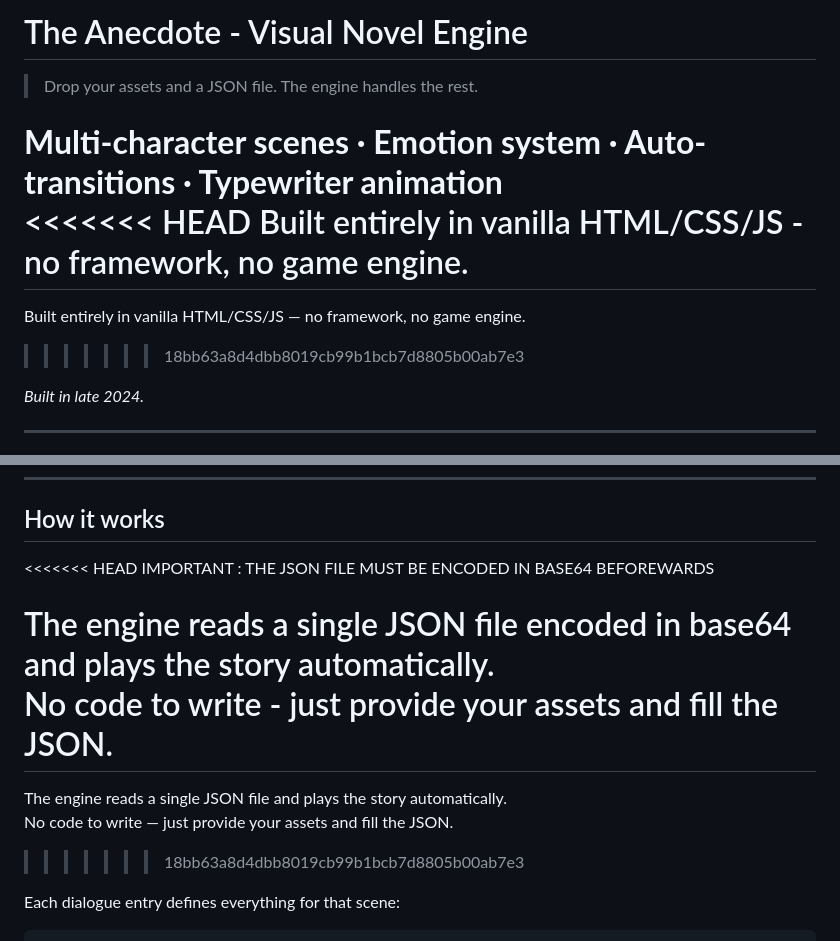
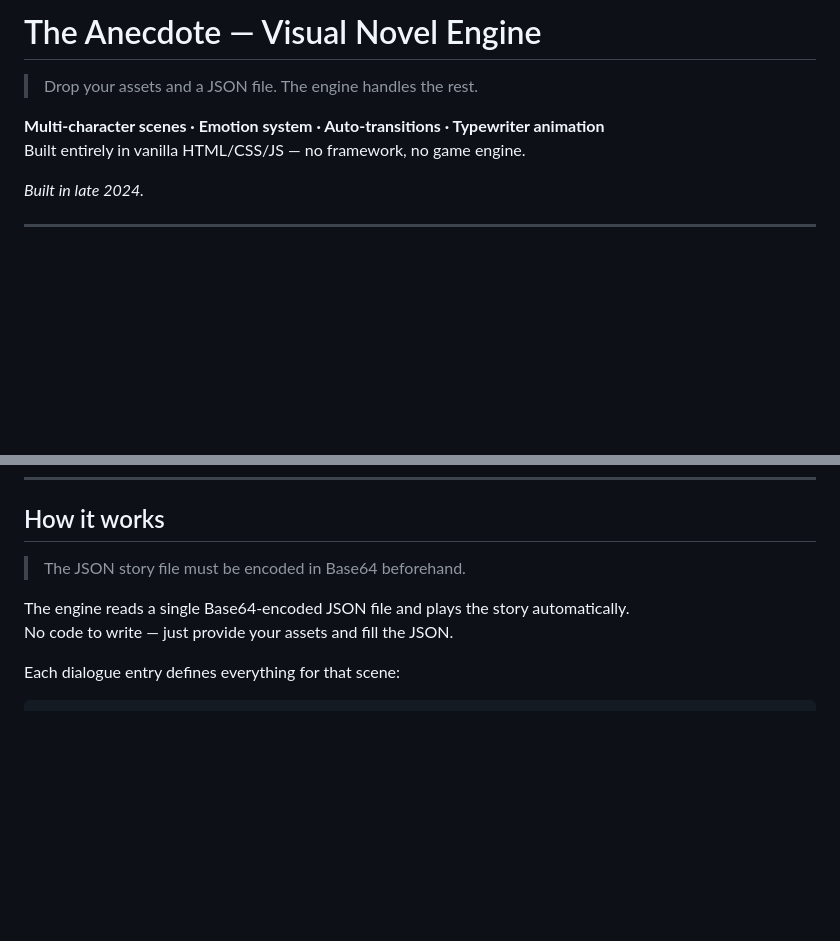
Before and after one commit to SkylePaf/The-Annecdote, a Markdown page: README.md, 2 parts joined by grey strips. Rendered like a GitHub page; blank space fills up the shorter version.

```diff
--- a/README.md
+++ b/README.md
@@ -1,13 +1,9 @@
-# The Anecdote - Visual Novel Engine
+# The Anecdote — Visual Novel Engine
 
 > Drop your assets and a JSON file. The engine handles the rest.
 
 **Multi-character scenes · Emotion system · Auto-transitions · Typewriter animation**
-<<<<<<< HEAD
-Built entirely in vanilla HTML/CSS/JS - no framework, no game engine.
-=======
 Built entirely in vanilla HTML/CSS/JS — no framework, no game engine.
->>>>>>> 18bb63a8d4dbb8019cb99b1bcb7d8805b00ab7e3
 
 *Built in late 2024.*
 
@@ -27,15 +23,10 @@ Built entirely in vanilla HTML/CSS/JS — no framework, no game engine.
 
 ## How it works
 
-<<<<<<< HEAD
-IMPORTANT : THE JSON FILE MUST BE ENCODED IN BASE64 BEFOREWARDS
+> The JSON story file must be encoded in Base64 beforehand.
 
-The engine reads a single JSON file encoded in base64 and plays the story automatically.
-No code to write - just provide your assets and fill the JSON.
-=======
-The engine reads a single JSON file and plays the story automatically.
+The engine reads a single Base64-encoded JSON file and plays the story automatically.
 No code to write — just provide your assets and fill the JSON.
->>>>>>> 18bb63a8d4dbb8019cb99b1bcb7d8805b00ab7e3
 
 Each dialogue entry defines everything for that scene:
 
```
Also changed, not shown: other parts of README.md (+4 -26 lines).
